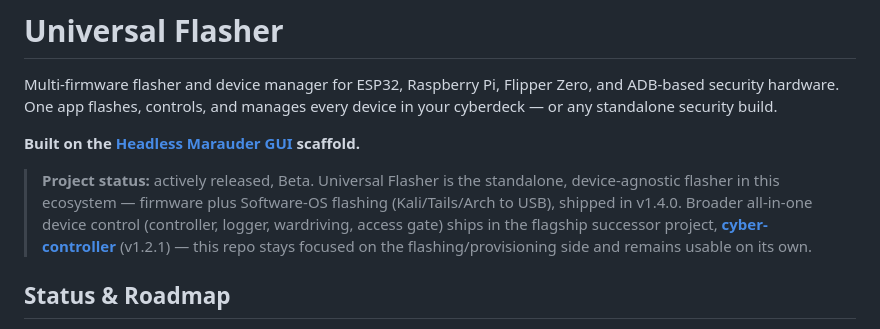
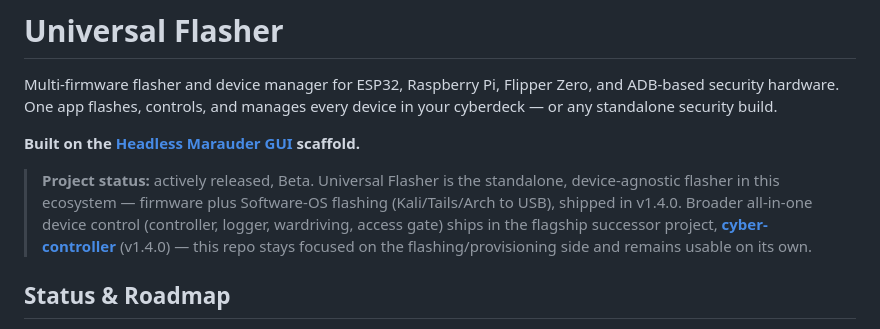
Before and after one commit to LxveAce/universal-flasher, a Markdown page: README.md, the part around the change. Drawn GitHub-style.

Commit message:
docs: bump cyber-controller cross-ref v1.2.1 -> v1.4.0

```diff
--- a/README.md
+++ b/README.md
@@ -4,7 +4,7 @@ Multi-firmware flasher and device manager for ESP32, Raspberry Pi, Flipper Zero,
 
 **Built on the [Headless Marauder GUI](https://github.com/LxveAce/headless-marauder-gui) scaffold.**
 
-> **Project status:** actively released, Beta. Universal Flasher is the standalone, device-agnostic flasher in this ecosystem — firmware plus Software-OS flashing (Kali/Tails/Arch to USB), shipped in v1.4.0. Broader all-in-one device control (controller, logger, wardriving, access gate) ships in the flagship successor project, **[cyber-controller](https://github.com/LxveAce/cyber-controller)** (v1.2.1) — this repo stays focused on the flashing/provisioning side and remains usable on its own.
+> **Project status:** actively released, Beta. Universal Flasher is the standalone, device-agnostic flasher in this ecosystem — firmware plus Software-OS flashing (Kali/Tails/Arch to USB), shipped in v1.4.0. Broader all-in-one device control (controller, logger, wardriving, access gate) ships in the flagship successor project, **[cyber-controller](https://github.com/LxveAce/cyber-controller)** (v1.4.0) — this repo stays focused on the flashing/provisioning side and remains usable on its own.
 
 <!-- STATUS-ROADMAP:START -->
 ## Status & Roadmap
```
